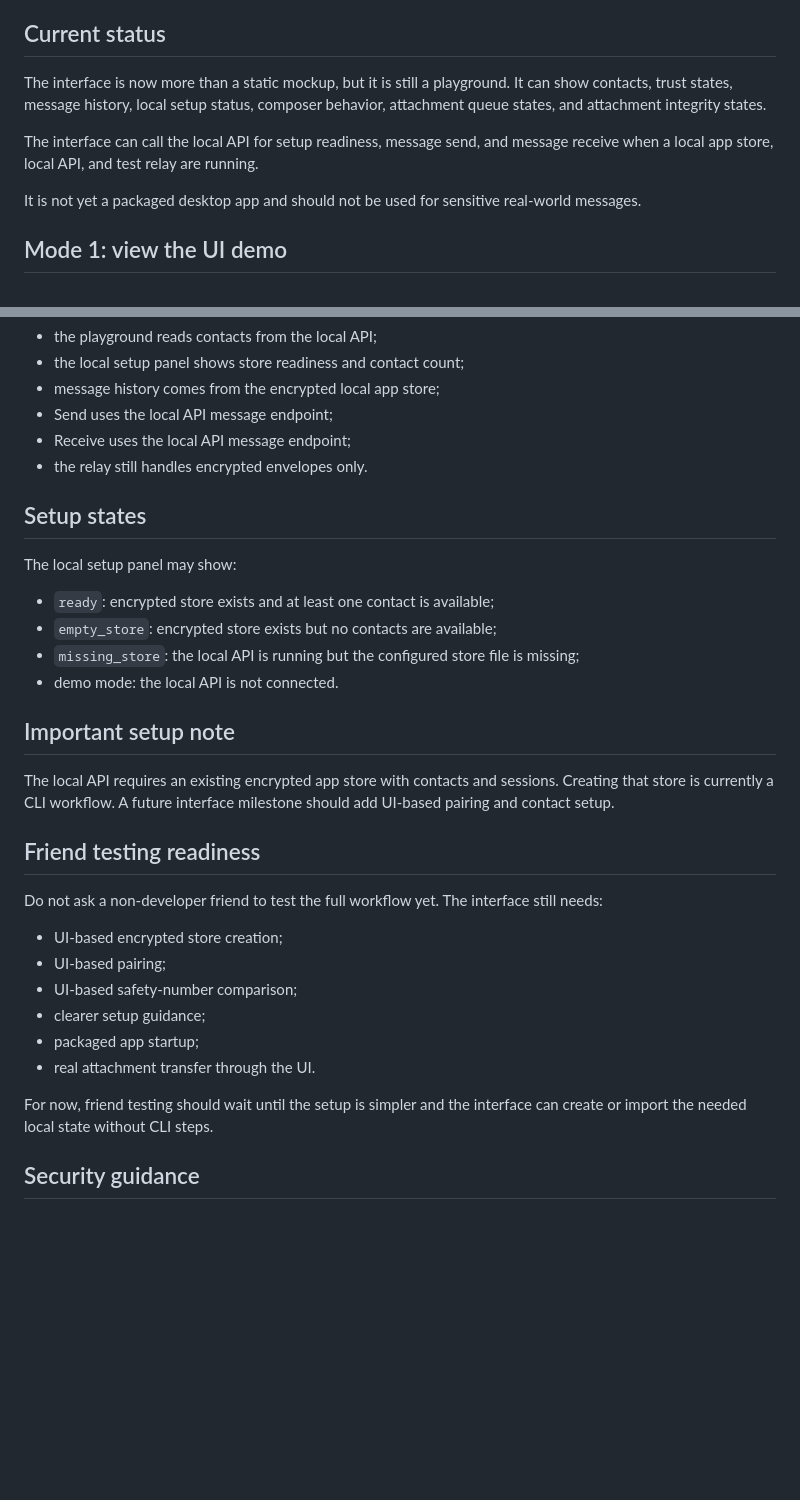
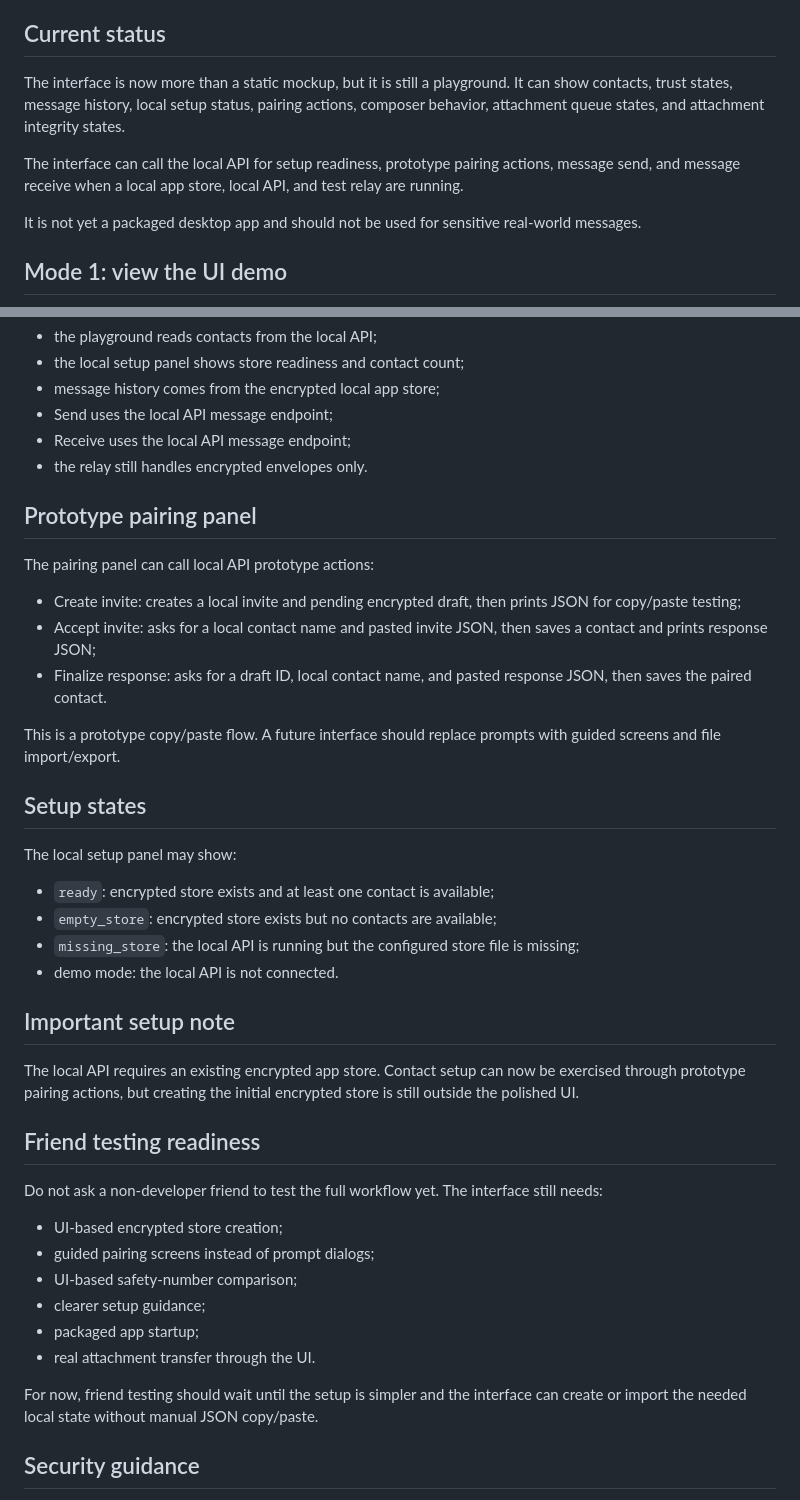
Before and after one commit to LeftLevelOrg/leftlevel-helix, a Markdown page: docs/LOCAL_INTERFACE_TESTING.md, 2 parts joined by grey strips. GitHub-like rendering; blank space fills up the shorter version.

Commit message:
Document prototype pairing panel

```diff
--- a/docs/LOCAL_INTERFACE_TESTING.md
+++ b/docs/LOCAL_INTERFACE_TESTING.md
@@ -4,9 +4,9 @@ This guide explains how to view the current LeftLevel desktop playground and how
 
 ## Current status
 
-The interface is now more than a static mockup, but it is still a playground. It can show contacts, trust states, message history, local setup status, composer behavior, attachment queue states, and attachment integrity states.
+The interface is now more than a static mockup, but it is still a playground. It can show contacts, trust states, message history, local setup status, pairing actions, composer behavior, attachment queue states, and attachment integrity states.
 
-The interface can call the local API for setup readiness, message send, and message receive when a local app store, local API, and test relay are running.
+The interface can call the local API for setup readiness, prototype pairing actions, message send, and message receive when a local app store, local API, and test relay are running.
 
 It is not yet a packaged desktop app and should not be used for sensitive real-world messages.
 
@@ -73,6 +73,16 @@ Expected behavior when the app store already contains contacts:
 - Receive uses the local API message endpoint;
 - the relay still handles encrypted envelopes only.
 
+## Prototype pairing panel
+
+The pairing panel can call local API prototype actions:
+
+- Create invite: creates a local invite and pending encrypted draft, then prints JSON for copy/paste testing;
+- Accept invite: asks for a local contact name and pasted invite JSON, then saves a contact and prints response JSON;
+- Finalize response: asks for a draft ID, local contact name, and pasted response JSON, then saves the paired contact.
+
+This is a prototype copy/paste flow. A future interface should replace prompts with guided screens and file import/export.
+
 ## Setup states
 
 The local setup panel may show:
@@ -84,20 +94,20 @@ The local setup panel may show:
 
 ## Important setup note
 
-The local API requires an existing encrypted app store with contacts and sessions. Creating that store is currently a CLI workflow. A future interface milestone should add UI-based pairing and contact setup.
+The local API requires an existing encrypted app store. Contact setup can now be exercised through prototype pairing actions, but creating the initial encrypted store is still outside the polished UI.
 
 ## Friend testing readiness
 
 Do not ask a non-developer friend to test the full workflow yet. The interface still needs:
 
 - UI-based encrypted store creation;
-- UI-based pairing;
+- guided pairing screens instead of prompt dialogs;
 - UI-based safety-number comparison;
 - clearer setup guidance;
 - packaged app startup;
 - real attachment transfer through the UI.
 
-For now, friend testing should wait until the setup is simpler and the interface can create or import the needed local state without CLI steps.
+For now, friend testing should wait until the setup is simpler and the interface can create or import the needed local state without manual JSON copy/paste.
 
 ## Security guidance
 
```
